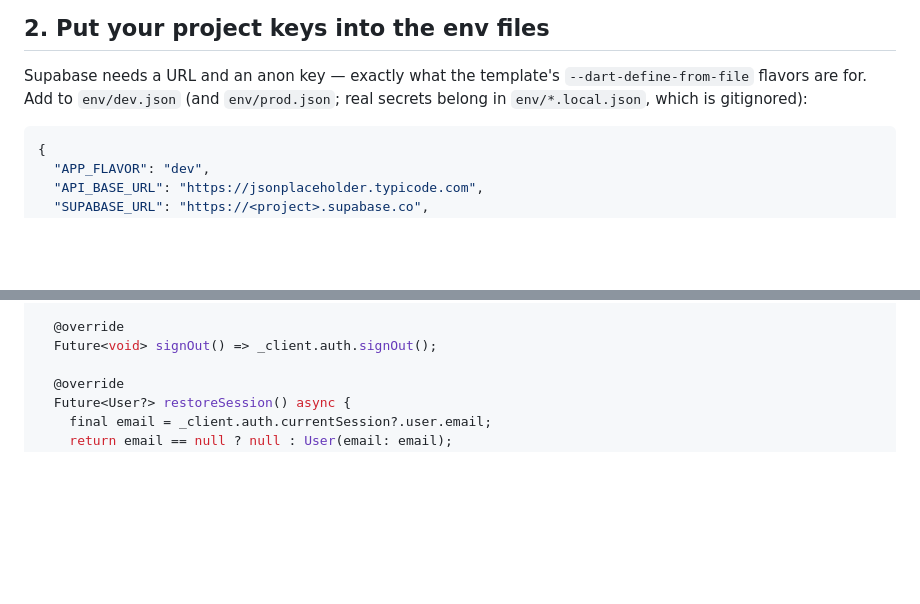
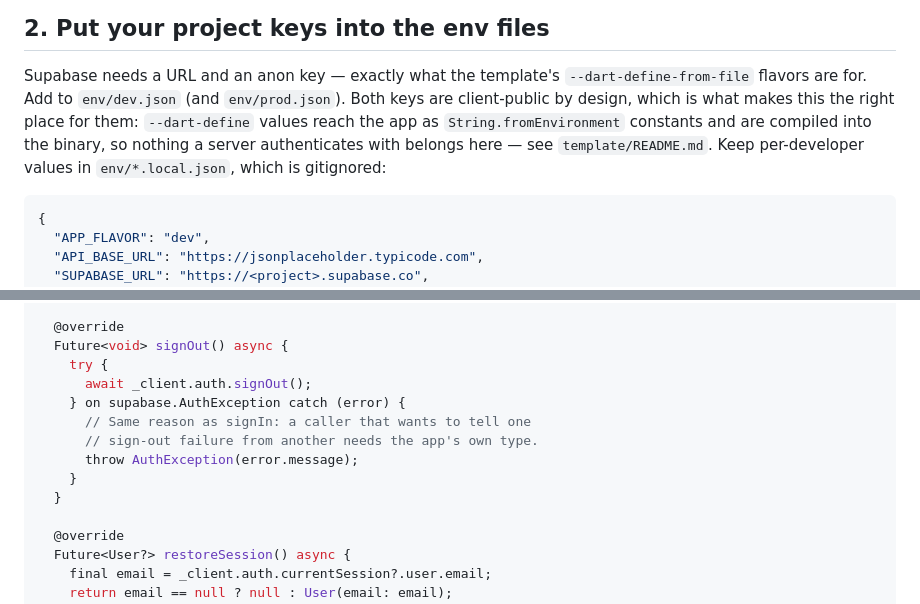
Before and after one commit to JoGyoungJun/fluFrame, a Markdown page: docs/guides/auth-supabase.md, 2 parts joined by grey strips. GitHub-like rendering; blank space fills up the shorter version.

Commit message:
docs(guides): carry this cycle's signOut and dart-define fixes into the guides
Follow-up inside the same cycle, flagged by WP-5 against files it did not
own.

Both auth guides ship a hand-written repository whose `signOut` was the
bare `=> _auth.signOut();` — the exact shape WP-5 just fixed in the addon
sources and gave a throws clause on `AuthRepository`. A reader following
the guide would have written the defect back in, against a contract the
same cycle tightened.

The Supabase guide also carried a second copy of the claim WP-5 corrected
in template/README.md — that real secrets belong in `env/*.local.json`.
The finding's zero-hit grep looked for warnings, not for repetitions of
the claim, so this instance survived it. Now says what those files are
actually for: client-public keys, because --dart-define values are
compiled into the binary.

````diff
--- a/docs/guides/auth-supabase.md
+++ b/docs/guides/auth-supabase.md
@@ -31,8 +31,12 @@ day. `--backend supabase` pins this exact constraint.
 
 Supabase needs a URL and an anon key — exactly what the template's
 `--dart-define-from-file` flavors are for. Add to `env/dev.json` (and
-`env/prod.json`; real secrets belong in `env/*.local.json`, which is
-gitignored):
+`env/prod.json`). Both keys are client-public by design, which is what
+makes this the right place for them: `--dart-define` values reach the
+app as `String.fromEnvironment` constants and are compiled into the
+binary, so nothing a server authenticates with belongs here — see
+`template/README.md`. Keep per-developer values in `env/*.local.json`,
+which is gitignored:
 
 ```json
 {
@@ -92,7 +96,15 @@ class SupabaseAuthRepository implements AuthRepository {
   }
 
   @override
-  Future<void> signOut() => _client.auth.signOut();
+  Future<void> signOut() async {
+    try {
+      await _client.auth.signOut();
+    } on supabase.AuthException catch (error) {
+      // Same reason as signIn: a caller that wants to tell one
+      // sign-out failure from another needs the app's own type.
+      throw AuthException(error.message);
+    }
+  }
 
   @override
   Future<User?> restoreSession() async {
````
Also changed, not shown: docs/guides/auth-firebase.md (+9 -1 lines).
